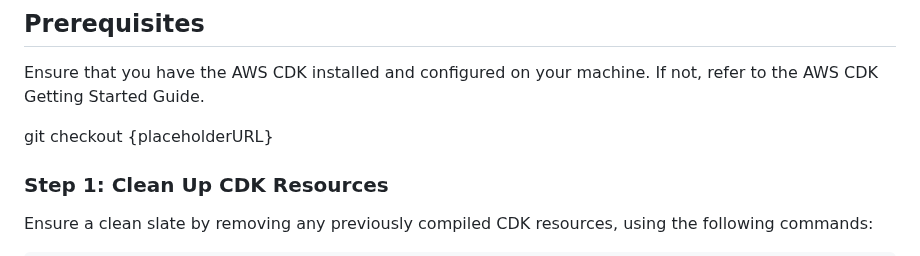
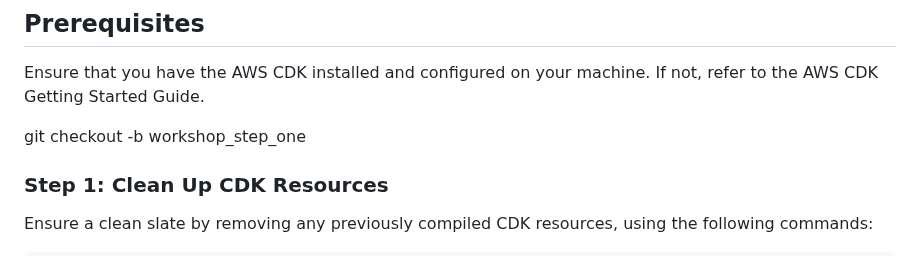
Before and after one commit to khu-tech/workshop_dry_run, a Markdown page: README.md, the part around the change. Rendered like a GitHub page.

```diff
--- a/README.md
+++ b/README.md
@@ -4,7 +4,7 @@ Welcome to the step-by-step guide to building your game backend using AWS servic
 ## Prerequisites
 Ensure that you have the AWS CDK installed and configured on your machine. If not, refer to the AWS CDK Getting Started Guide.
 
-git checkout {placeholderURL}
+git checkout -b workshop_step_one
 
 ### Step 1: Clean Up CDK Resources
 Ensure a clean slate by removing any previously compiled CDK resources, using the following commands:
```
